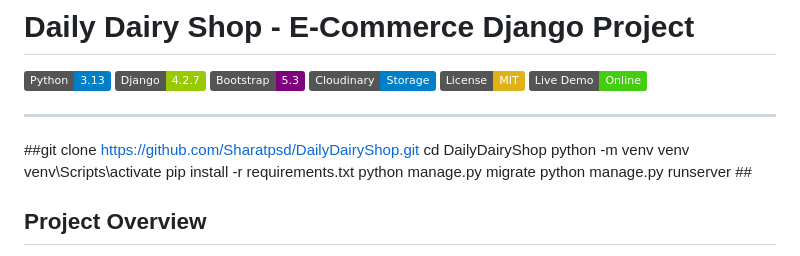
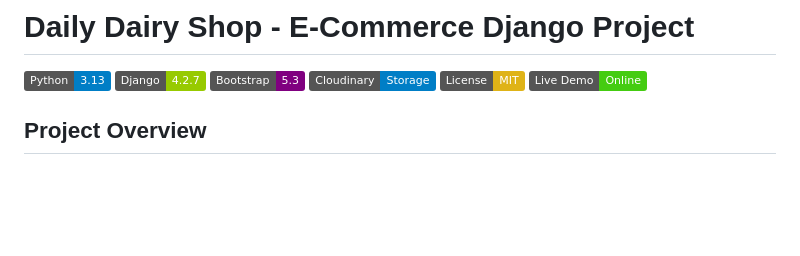
Before and after one commit to Sharatpsd/DailyDairyShop, a Markdown page: README.md, the part around the change. Drawn GitHub-style; badges without logos; blank space fills up the shorter version.

Commit message:
Update README to remove git clone instructions
Removed setup instructions from README.

```diff
--- a/README.md
+++ b/README.md
@@ -6,16 +6,6 @@
 [![Cloudinary](https://img.shields.io/badge/Cloudinary-Storage-blue)](https://cloudinary.com/)
 [![License](https://img.shields.io/badge/License-MIT-yellow.svg)](https://opensource.org/licenses/MIT)
 [![Live Demo](https://img.shields.io/badge/Live_Demo-Online-success)](https://dailydairyshop-3.onrender.com/)
-
----
-##git clone https://github.com/Sharatpsd/DailyDairyShop.git
-cd DailyDairyShop
-python -m venv venv
-venv\Scripts\activate
-pip install -r requirements.txt
-python manage.py migrate
-python manage.py runserver ##
-
 
 ## Project Overview
 
```
